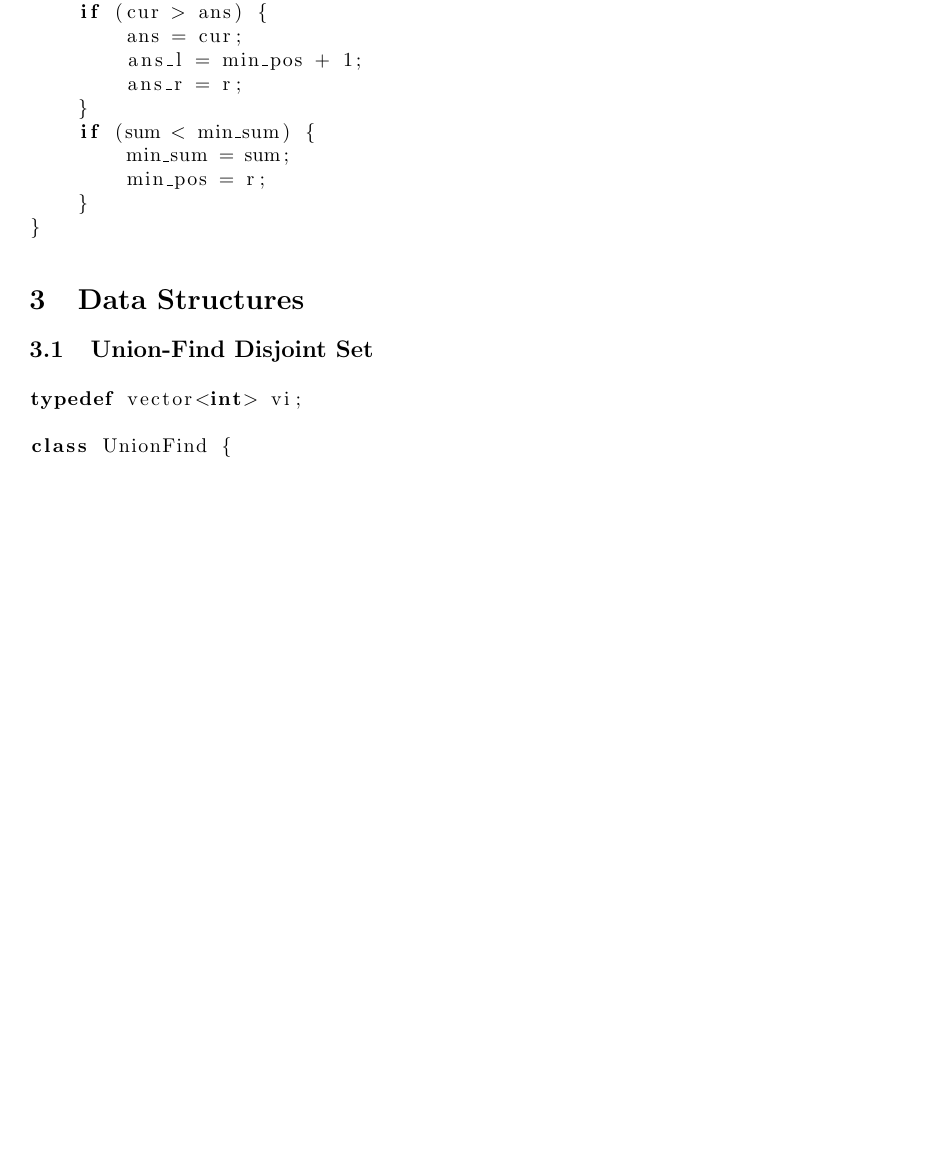
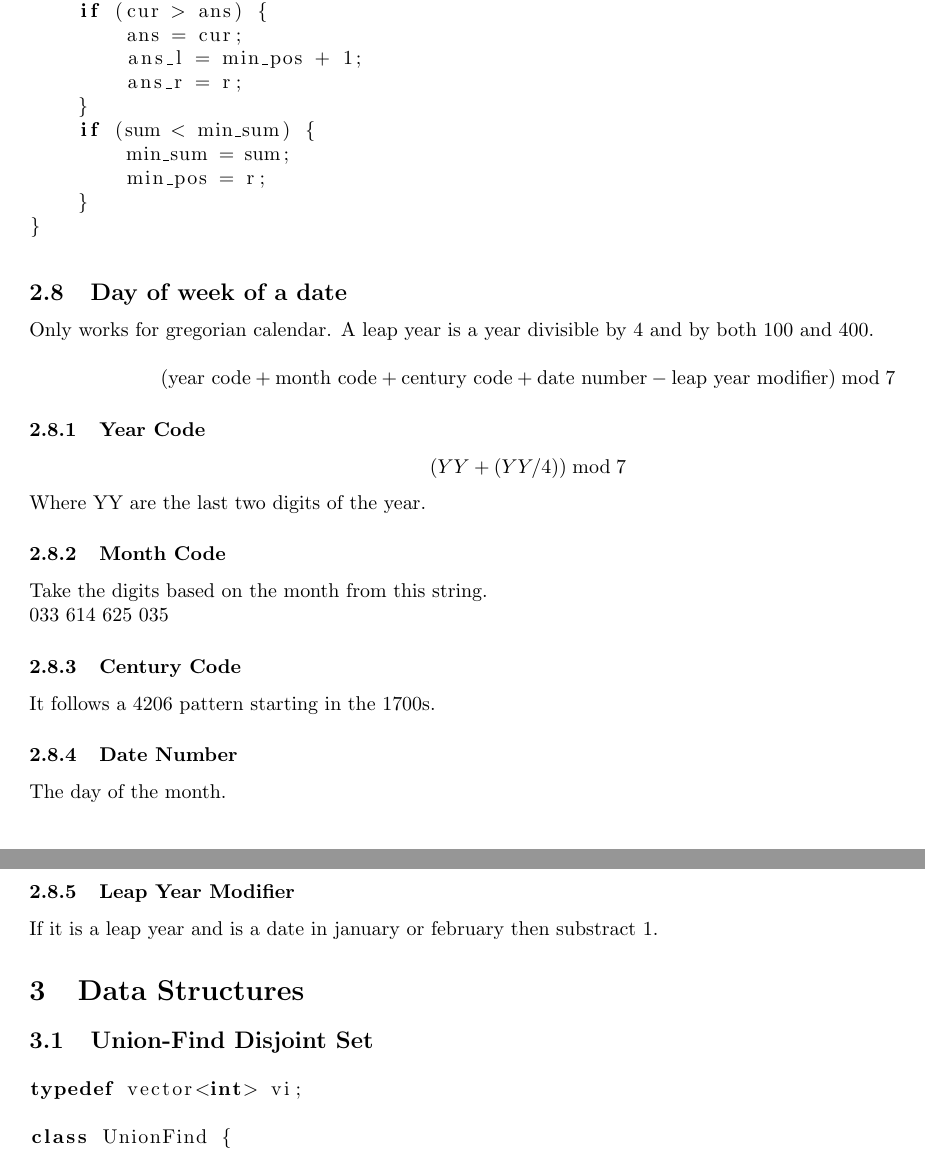
Before and after one commit to 0x6a616e/competitive-programming, a LaTeX document (docs/notes.tex): part of page 10 of 15 before the commit and two parts of pages 10 and 11 of 15 after it, the two joined at a grey line, cut so that both start at the same text, the shorter picture padded with empty space. Compiled offline with pdfLaTeX.

Commit message:
docs: added how to calculate day of the week

```diff
--- a/docs/notes.tex
+++ b/docs/notes.tex
@@ -668,6 +668,40 @@ for (int r = 0; r < n; ++r) {
     }
 }
 \end{lstlisting}
+
+\subsection{Day of week of a date}
+
+Only works for gregorian calendar. A leap year is a year divisible by 4 and by both 100 and 400.
+
+\begin{displaymath}
+(\text{year code} + \text{month code} + \text{century code} + \text{date number} - \text{leap year modifier}) \bmod 7
+\end{displaymath}
+
+\subsubsection{Year Code}
+
+\begin{displaymath}
+(YY + (YY / 4)) \bmod 7
+\end{displaymath}
+
+Where YY are the last two digits of the year.
+
+\subsubsection{Month Code}
+
+Take the digits based on the month from this string.
+
+033 614 625 035
+
+\subsubsection{Century Code}
+
+It follows a 4206 pattern starting in the 1700s.
+
+\subsubsection{Date Number}
+
+The day of the month.
+
+\subsubsection{Leap Year Modifier}
+
+If it is a leap year and is a date in january or february then substract 1.
 
 \section{Data Structures}
 
```
Also changed, not shown: docs/notes.pdf, 5 other files.
